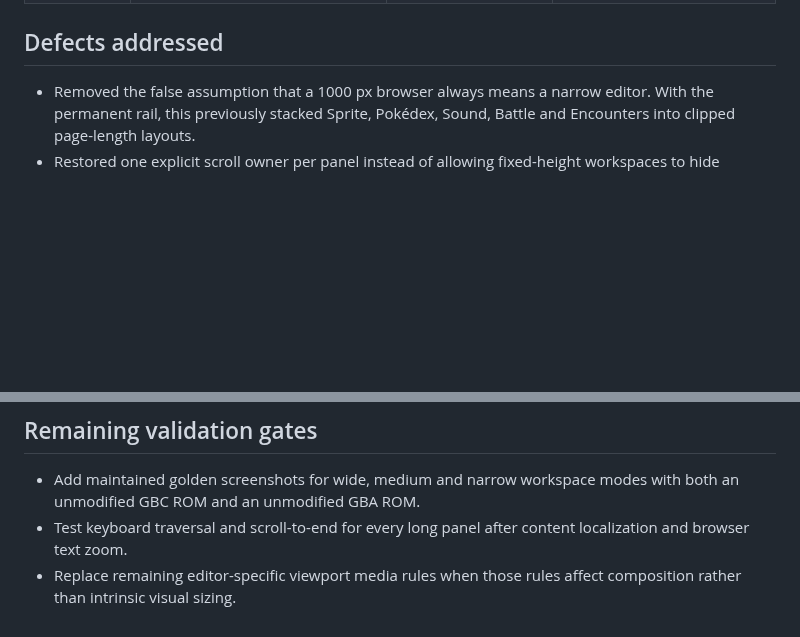
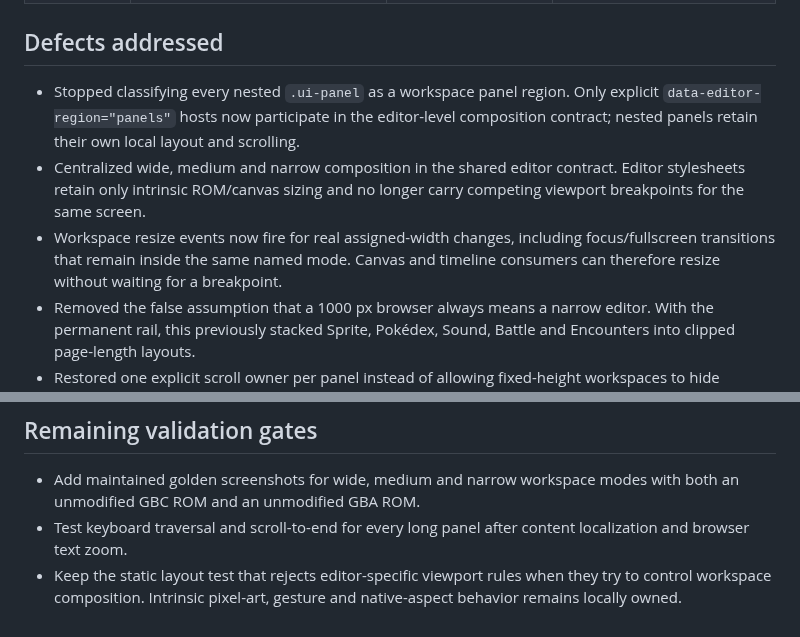
Before and after one commit to lukasharing/Pokemon-Viewer, a Markdown page: doc/EDITOR_STRUCTURE_AUDIT_2026-08-01.md, 2 parts joined by grey strips. Drawn GitHub-style; blank space fills up the shorter version.

Commit message:
Document shared editor geometry

```diff
--- a/doc/EDITOR_STRUCTURE_AUDIT_2026-08-01.md
+++ b/doc/EDITOR_STRUCTURE_AUDIT_2026-08-01.md
@@ -43,6 +43,16 @@ application only becomes one long vertical document in truly narrow mode.
 
 ## Defects addressed
 
+- Stopped classifying every nested `.ui-panel` as a workspace panel region.
+  Only explicit `data-editor-region="panels"` hosts now participate in the
+  editor-level composition contract; nested panels retain their own local
+  layout and scrolling.
+- Centralized wide, medium and narrow composition in the shared editor
+  contract. Editor stylesheets retain only intrinsic ROM/canvas sizing and no
+  longer carry competing viewport breakpoints for the same screen.
+- Workspace resize events now fire for real assigned-width changes, including
+  focus/fullscreen transitions that remain inside the same named mode. Canvas
+  and timeline consumers can therefore resize without waiting for a breakpoint.
 - Removed the false assumption that a 1000 px browser always means a narrow
   editor. With the permanent rail, this previously stacked Sprite, Pokédex,
   Sound, Battle and Encounters into clipped page-length layouts.
@@ -63,5 +73,6 @@ application only becomes one long vertical document in truly narrow mode.
   modes with both an unmodified GBC ROM and an unmodified GBA ROM.
 - Test keyboard traversal and scroll-to-end for every long panel after content
   localization and browser text zoom.
-- Replace remaining editor-specific viewport media rules when those rules
-  affect composition rather than intrinsic visual sizing.
+- Keep the static layout test that rejects editor-specific viewport rules when
+  they try to control workspace composition. Intrinsic pixel-art, gesture and
+  native-aspect behavior remains locally owned.
```
Also changed, not shown: doc/UX_GUIDELINES.md (+4 -2 lines).
